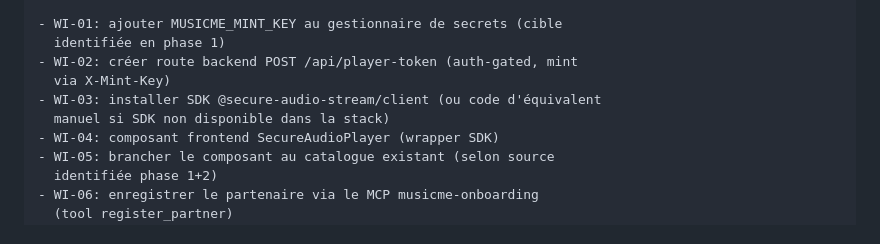
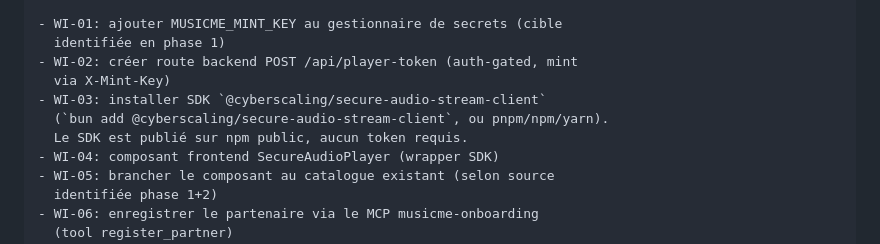
Before and after one commit to cyberscaling/musicme-onboarding-mcp, a Markdown page: prompts/integration-prompts.md, the part around the change. GitHub-like rendering.

```diff
--- a/prompts/integration-prompts.md
+++ b/prompts/integration-prompts.md
@@ -166,8 +166,9 @@ Items obligatoires (à ajuster selon la stack auditée):
   identifiée en phase 1)
 - WI-02: créer route backend POST /api/player-token (auth-gated, mint
   via X-Mint-Key)
-- WI-03: installer SDK @secure-audio-stream/client (ou code d'équivalent
-  manuel si SDK non disponible dans la stack)
+- WI-03: installer SDK `@cyberscaling/secure-audio-stream-client`
+  (`bun add @cyberscaling/secure-audio-stream-client`, ou pnpm/npm/yarn).
+  Le SDK est publié sur npm public, aucun token requis.
 - WI-04: composant frontend SecureAudioPlayer (wrapper SDK)
 - WI-05: brancher le composant au catalogue existant (selon source
   identifiée phase 1+2)
```
Also changed, not shown: docs/integration-guide.md (+10 -3 lines), skill/musicme-integration/SKILL.md (+8 -2 lines).
